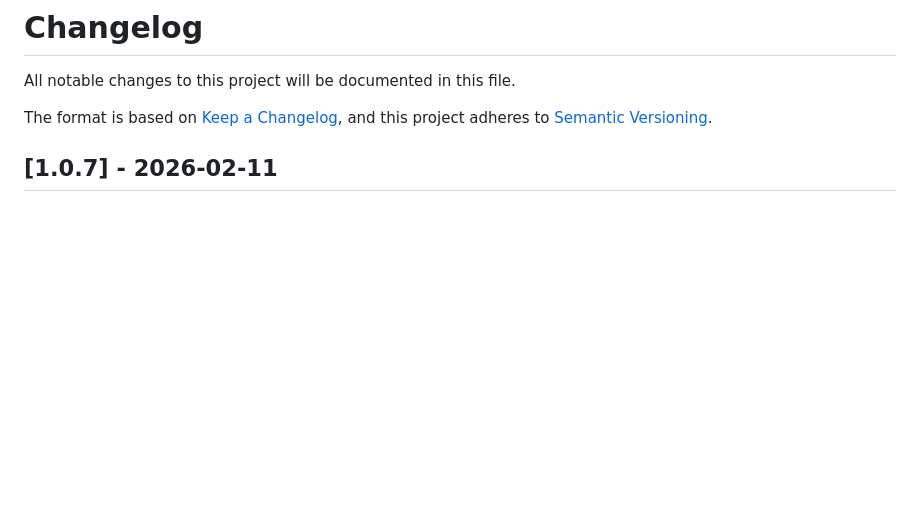
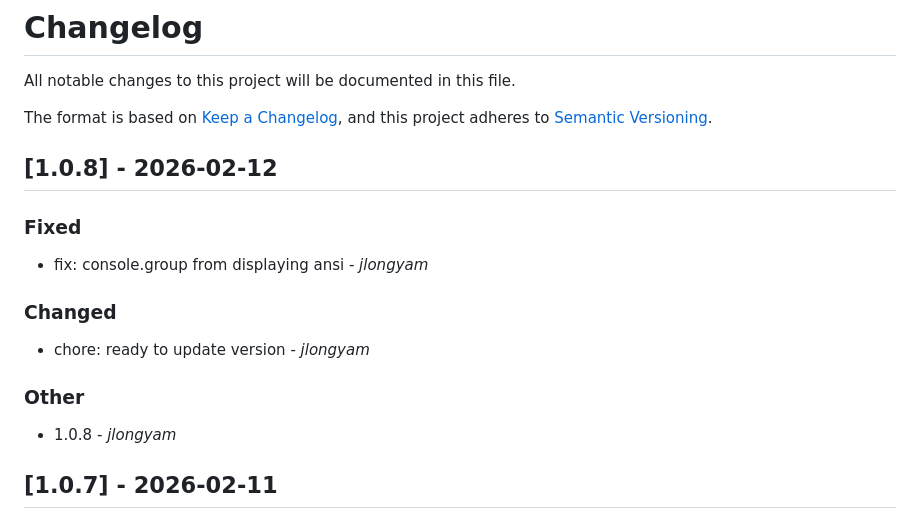
Before and after one commit to jlongyam/consoleBox, a Markdown page: CHANGELOG.md, the part around the change. Rendered like a GitHub page; blank space fills up the shorter version.

Commit message:
docs: update changelog

```diff
--- a/CHANGELOG.md
+++ b/CHANGELOG.md
@@ -5,6 +5,20 @@ All notable changes to this project will be documented in this file.
 The format is based on [Keep a Changelog](https://keepachangelog.com/en/1.0.0/),
 and this project adheres to [Semantic Versioning](https://semver.org/spec/v2.0.0.html).
 
+
+## [1.0.8] - 2026-02-12
+
+### Fixed
+
+- fix: console.group from displaying ansi - _jlongyam_
+
+### Changed
+
+- chore: ready to update version - _jlongyam_
+
+### Other
+
+- 1.0.8 - _jlongyam_
 
 ## [1.0.7] - 2026-02-11
 
```
